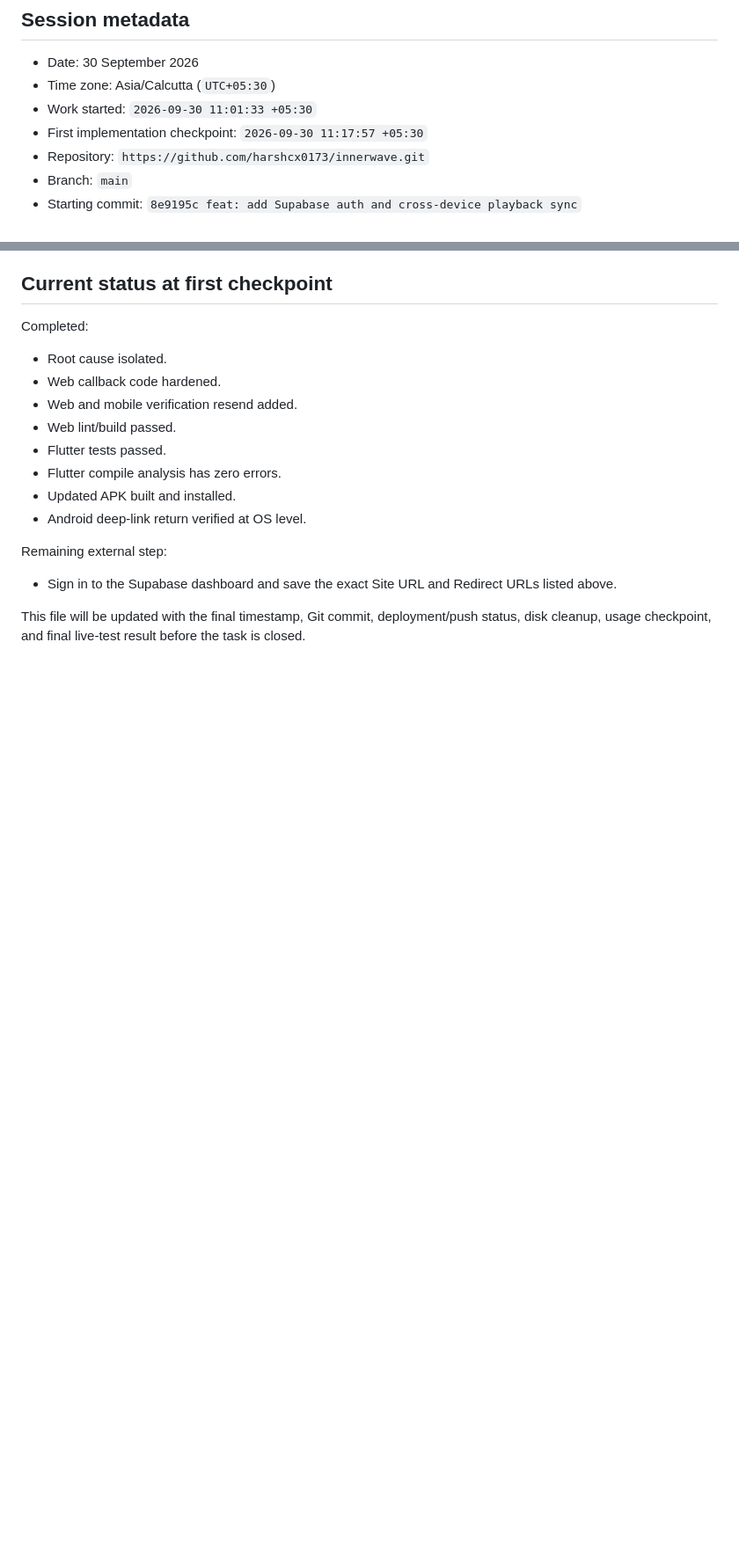
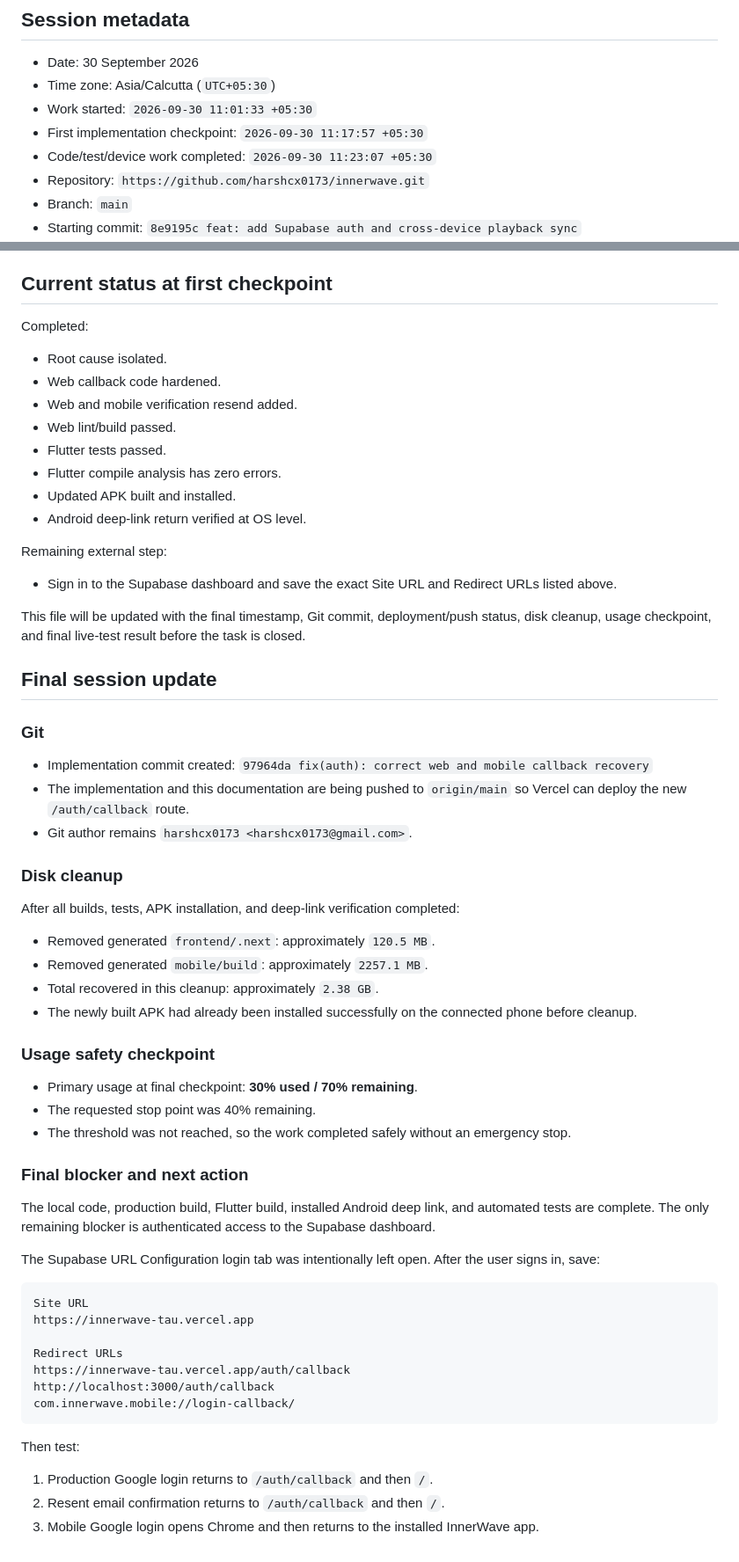
Before and after one commit to harshcx0173/innerwave, a Markdown page: music-app/codexWork.md, 2 parts joined by grey strips. Shown at 88% size. Drawn GitHub-style; blank space fills up the shorter version.

Commit message:
docs: record auth redirect diagnosis and verification

````diff
--- a/music-app/codexWork.md
+++ b/music-app/codexWork.md
@@ -6,6 +6,7 @@
 - Time zone: Asia/Calcutta (`UTC+05:30`)
 - Work started: `2026-09-30 11:01:33 +05:30`
 - First implementation checkpoint: `2026-09-30 11:17:57 +05:30`
+- Code/test/device work completed: `2026-09-30 11:23:07 +05:30`
 - Repository: `https://github.com/harshcx0173/innerwave.git`
 - Branch: `main`
 - Starting commit: `8e9195c feat: add Supabase auth and cross-device playback sync`
@@ -331,3 +332,48 @@ Remaining external step:
 - Sign in to the Supabase dashboard and save the exact Site URL and Redirect URLs listed above.
 
 This file will be updated with the final timestamp, Git commit, deployment/push status, disk cleanup, usage checkpoint, and final live-test result before the task is closed.
+
+## Final session update
+
+### Git
+
+- Implementation commit created: `97964da fix(auth): correct web and mobile callback recovery`
+- The implementation and this documentation are being pushed to `origin/main` so Vercel can deploy the new `/auth/callback` route.
+- Git author remains `harshcx0173 <harshcx0173@gmail.com>`.
+
+### Disk cleanup
+
+After all builds, tests, APK installation, and deep-link verification completed:
+
+- Removed generated `frontend/.next`: approximately `120.5 MB`.
+- Removed generated `mobile/build`: approximately `2257.1 MB`.
+- Total recovered in this cleanup: approximately `2.38 GB`.
+- The newly built APK had already been installed successfully on the connected phone before cleanup.
+
+### Usage safety checkpoint
+
+- Primary usage at final checkpoint: **30% used / 70% remaining**.
+- The requested stop point was 40% remaining.
+- The threshold was not reached, so the work completed safely without an emergency stop.
+
+### Final blocker and next action
+
+The local code, production build, Flutter build, installed Android deep link, and automated tests are complete. The only remaining blocker is authenticated access to the Supabase dashboard.
+
+The Supabase URL Configuration login tab was intentionally left open. After the user signs in, save:
+
+```text
+Site URL
+https://innerwave-tau.vercel.app
+
+Redirect URLs
+https://innerwave-tau.vercel.app/auth/callback
+http://localhost:3000/auth/callback
+com.innerwave.mobile://login-callback/
+```
+
+Then test:
+
+1. Production Google login returns to `/auth/callback` and then `/`.
+2. Resent email confirmation returns to `/auth/callback` and then `/`.
+3. Mobile Google login opens Chrome and then returns to the installed InnerWave app.
````
